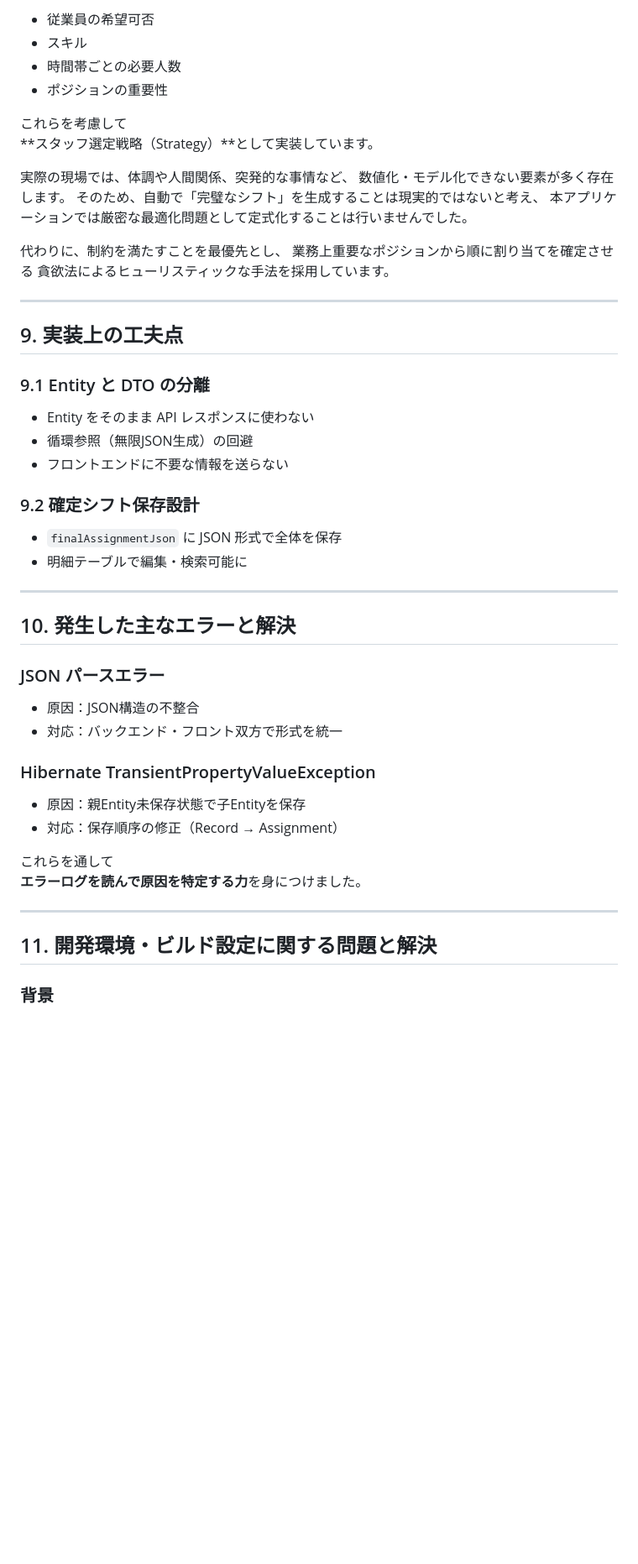
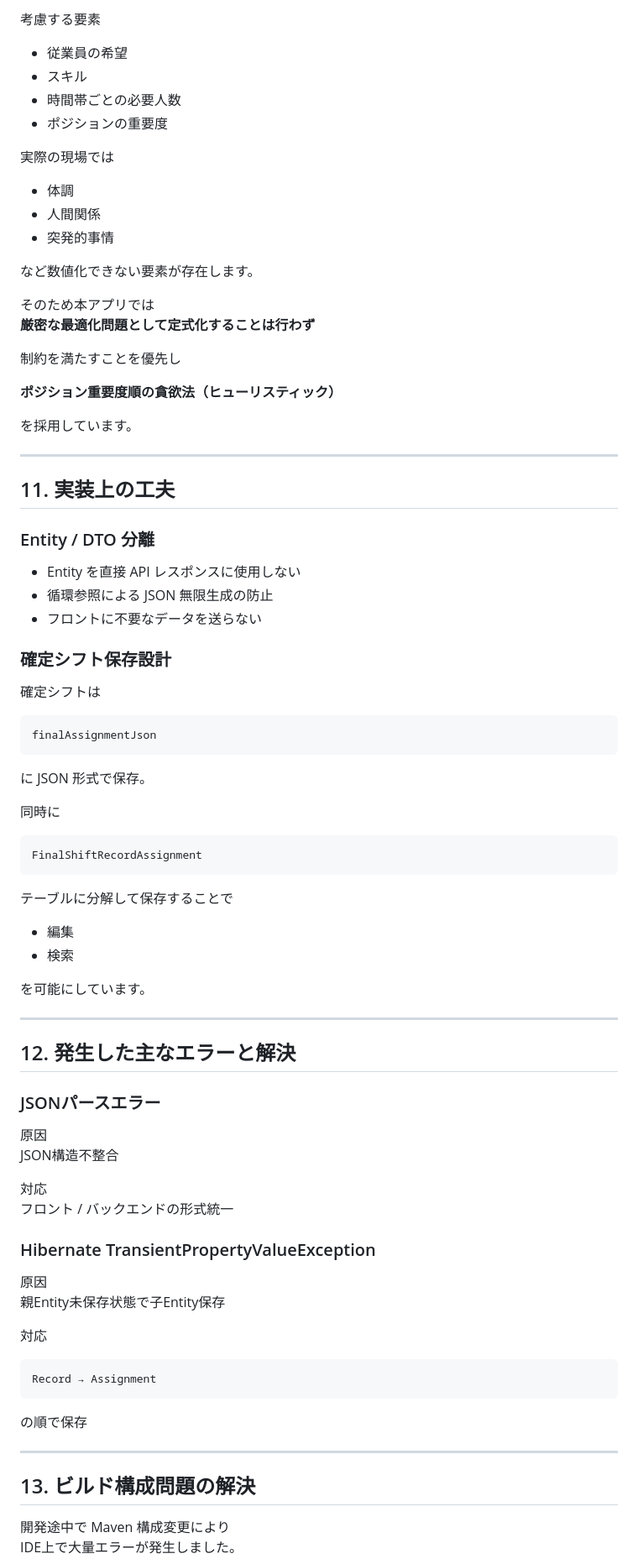
Before and after one commit to yuki2005/Shift-scheduling-web-app, a Markdown page: README.md, the part around one of its changes. Shown at 84% size. Rendered like a GitHub page; blank space fills up the shorter version.

````diff
--- a/README.md
+++ b/README.md
@@ -110,54 +177,90 @@ Controller / Service / Repository を分離した
 
-- 従業員の希望可否
+考慮する要素
+
+- 従業員の希望
 - スキル
 - 時間帯ごとの必要人数
-- ポジションの重要性
+- ポジションの重要度
 
-これらを考慮して
-**スタッフ選定戦略（Strategy）**として実装しています。
+実際の現場では
 
-実際の現場では、体調や人間関係、突発的な事情など、
-数値化・モデル化できない要素が多く存在します。
-そのため、自動で「完璧なシフト」を生成することは現実的ではないと考え、
-本アプリケーションでは厳密な最適化問題として定式化することは行いませんでした。
+- 体調
+- 人間関係
+- 突発的事情
 
-代わりに、制約を満たすことを最優先とし、
-業務上重要なポジションから順に割り当てを確定させる
-貪欲法によるヒューリスティックな手法を採用しています。
+など数値化できない要素が存在します。
+
+そのため本アプリでは
+**厳密な最適化問題として定式化することは行わず**
+
+制約を満たすことを優先し
+
+**ポジション重要度順の貪欲法（ヒューリスティック）**
+
+を採用しています。
 
 ---
 
-## 9. 実装上の工夫点
+## 11. 実装上の工夫
 
-### 9.1 Entity と DTO の分離
+### Entity / DTO 分離
 
-- Entity をそのまま API レスポンスに使わない
-- 循環参照（無限JSON生成）の回避
-- フロントエンドに不要な情報を送らない
+- Entity を直接 API レスポンスに使用しない
+- 循環参照による JSON 無限生成の防止
+- フロントに不要なデータを送らない
 
-### 9.2 確定シフト保存設計
+### 確定シフト保存設計
 
-- `finalAssignmentJson` に JSON 形式で全体を保存
-- 明細テーブルで編集・検索可能に
+確定シフトは
+
+```
+finalAssignmentJson
+```
+
+に JSON 形式で保存。
+
+同時に
+
+```
+FinalShiftRecordAssignment
+```
+
+テーブルに分解して保存することで
+
+- 編集
+- 検索
+
+を可能にしています。
 
 ---
 
-## 10. 発生した主なエラーと解決
+## 12. 発生した主なエラーと解決
 
-### JSON パースエラー
-- 原因：JSON構造の不整合
-- 対応：バックエンド・フロント双方で形式を統一
+### JSONパースエラー
+
+原因
+JSON構造不整合
+
+対応
+フロント / バックエンドの形式統一
 
 ### Hibernate TransientPropertyValueException
-- 原因：親Entity未保存状態で子Entityを保存
-- 対応：保存順序の修正（Record → Assignment）
 
-これらを通して
-**エラーログを読んで原因を特定する力**を身につけました。
+原因
+親Entity未保存状態で子Entity保存
+
+対応
+
+```
+Record → Assignment
+```
+
+の順で保存
 
 ---
 
-## 11. 開発環境・ビルド設定に関する問題と解決
+## 13. ビルド構成問題の解決
 
-### 背景
+開発途中で Maven 構成変更により
+IDE上で大量エラーが発生しました。
 
````
Also changed, not shown: other parts of README.md (+197 -106 lines).
